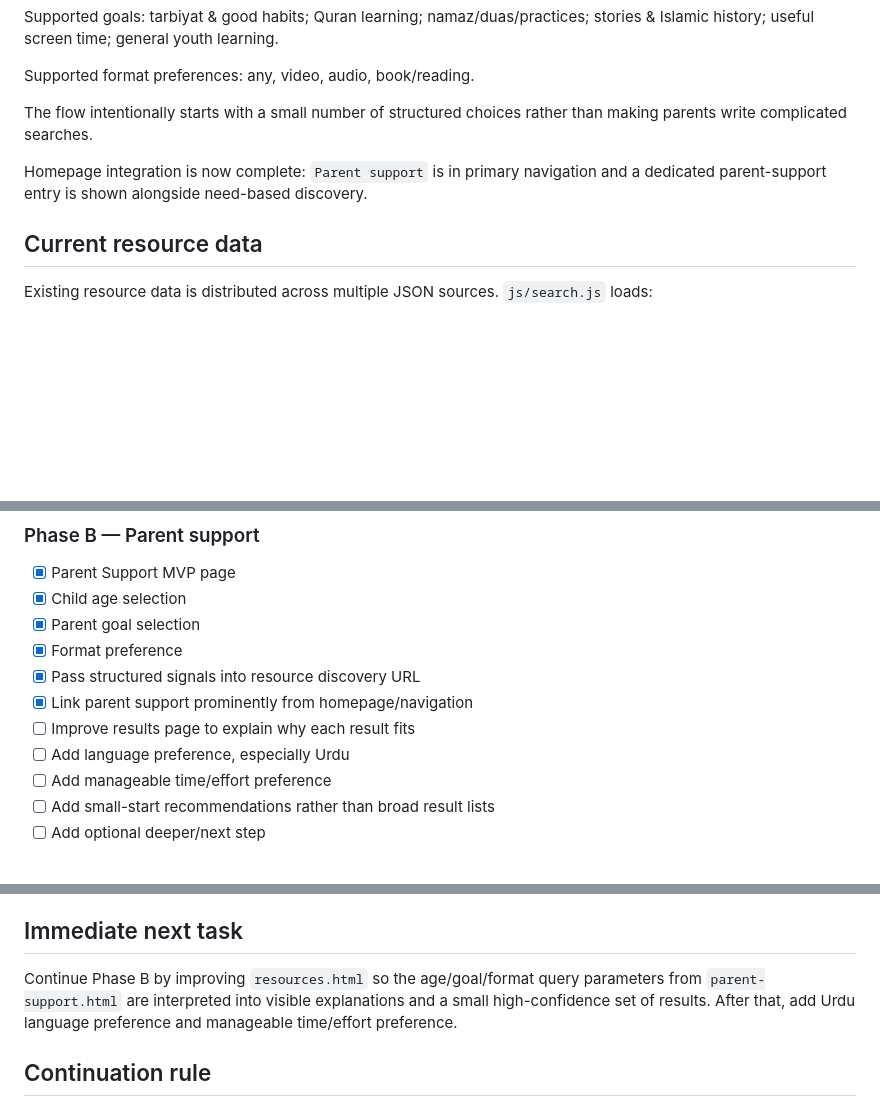
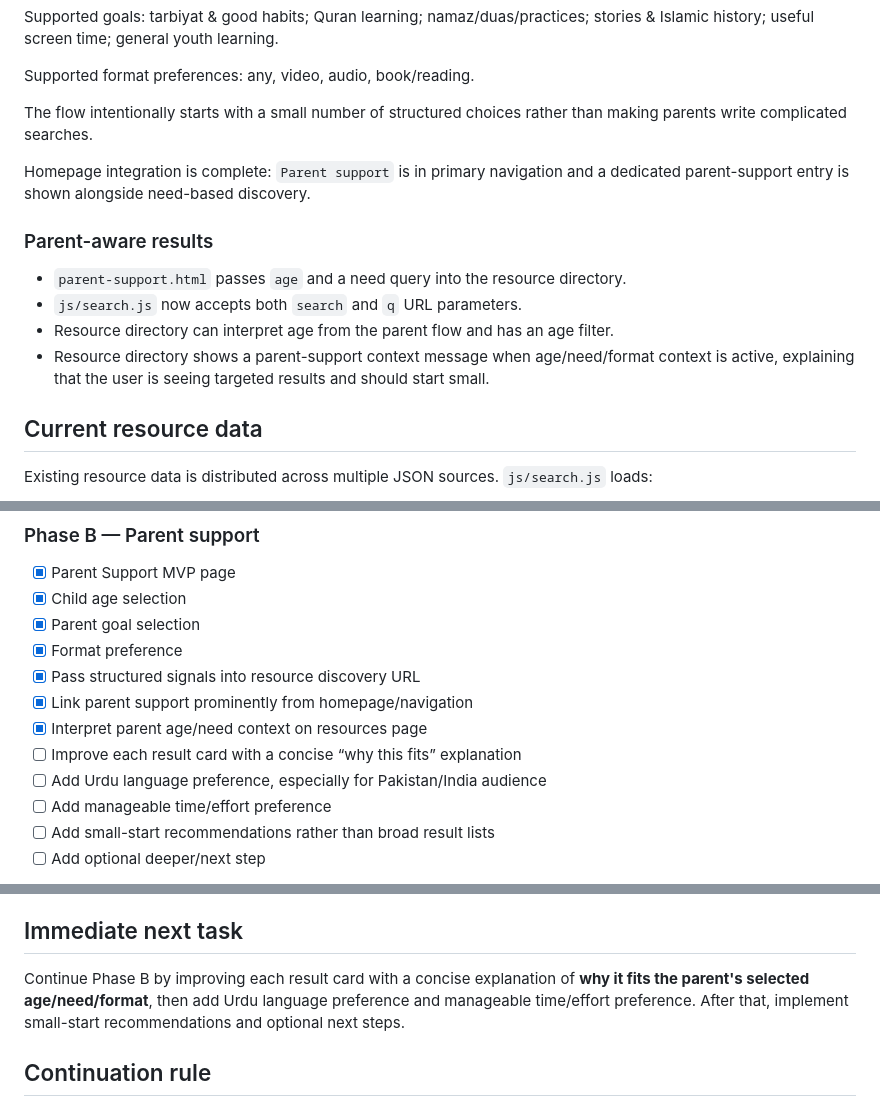
Before and after one commit to SyedMuhammadAliNaqviSyed/shia-resource-hub, a Markdown page: PROJECT_STATUS.md, 3 parts joined by grey strips. GitHub-like rendering; blank space fills up the shorter version.

Commit message:
Document parent-aware result improvements

```diff
--- a/PROJECT_STATUS.md
+++ b/PROJECT_STATUS.md
@@ -52,7 +52,14 @@ Supported format preferences: any, video, audio, book/reading.
 
 The flow intentionally starts with a small number of structured choices rather than making parents write complicated searches.
 
-Homepage integration is now complete: `Parent support` is in primary navigation and a dedicated parent-support entry is shown alongside need-based discovery.
+Homepage integration is complete: `Parent support` is in primary navigation and a dedicated parent-support entry is shown alongside need-based discovery.
+
+### Parent-aware results
+
+- `parent-support.html` passes `age` and a need query into the resource directory.
+- `js/search.js` now accepts both `search` and `q` URL parameters.
+- Resource directory can interpret age from the parent flow and has an age filter.
+- Resource directory shows a parent-support context message when age/need/format context is active, explaining that the user is seeing targeted results and should start small.
 
 ## Current resource data
 
@@ -90,8 +97,9 @@ Do not create a duplicate resource database without a strong reason. Prefer a no
 - [x] Format preference
 - [x] Pass structured signals into resource discovery URL
 - [x] Link parent support prominently from homepage/navigation
-- [ ] Improve results page to explain why each result fits
-- [ ] Add language preference, especially Urdu
+- [x] Interpret parent age/need context on resources page
+- [ ] Improve each result card with a concise “why this fits” explanation
+- [ ] Add Urdu language preference, especially for Pakistan/India audience
 - [ ] Add manageable time/effort preference
 - [ ] Add small-start recommendations rather than broad result lists
 - [ ] Add optional deeper/next step
@@ -131,7 +139,7 @@ Longer-term: ulema recommendation sets, parent usefulness feedback, curated coll
 
 ## Immediate next task
 
-Continue Phase B by improving `resources.html` so the age/goal/format query parameters from `parent-support.html` are interpreted into visible explanations and a small high-confidence set of results. After that, add Urdu language preference and manageable time/effort preference.
+Continue Phase B by improving each result card with a concise explanation of **why it fits the parent's selected age/need/format**, then add Urdu language preference and manageable time/effort preference. After that, implement small-start recommendations and optional next steps.
 
 ## Continuation rule
 
```
